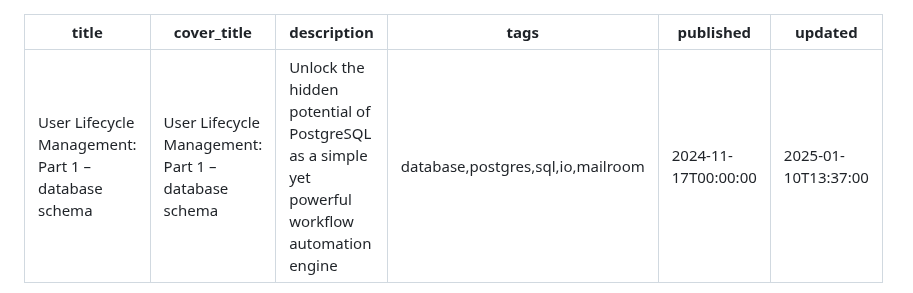
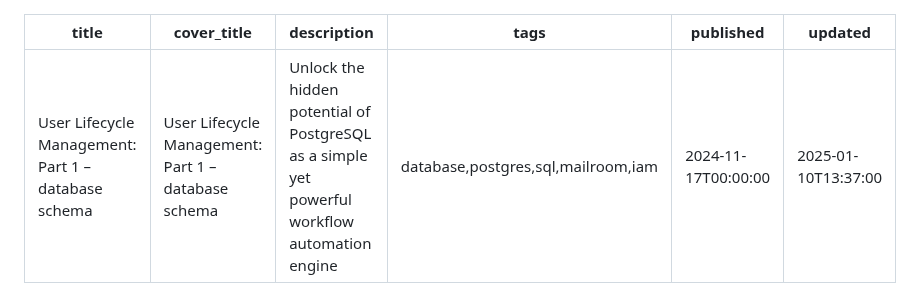
Before and after one commit to tetsuo/tetsuo.github.io, a Markdown page: articles/mailroom-i.md, the part around the change. Rendered like a GitHub page.

Commit message:
Update mailroom-i tags

```diff
--- a/articles/mailroom-i.md
+++ b/articles/mailroom-i.md
@@ -2,7 +2,7 @@
 title: User Lifecycle Management: Part 1 – database schema
 cover_title: User Lifecycle Management: Part 1 – database schema
 description: Unlock the hidden potential of PostgreSQL as a simple yet powerful workflow automation engine
-tags: database,postgres,sql,io,mailroom
+tags: database,postgres,sql,mailroom,iam
 published: 2024-11-17T00:00:00
 updated: 2025-01-10T13:37:00
 ---
```
